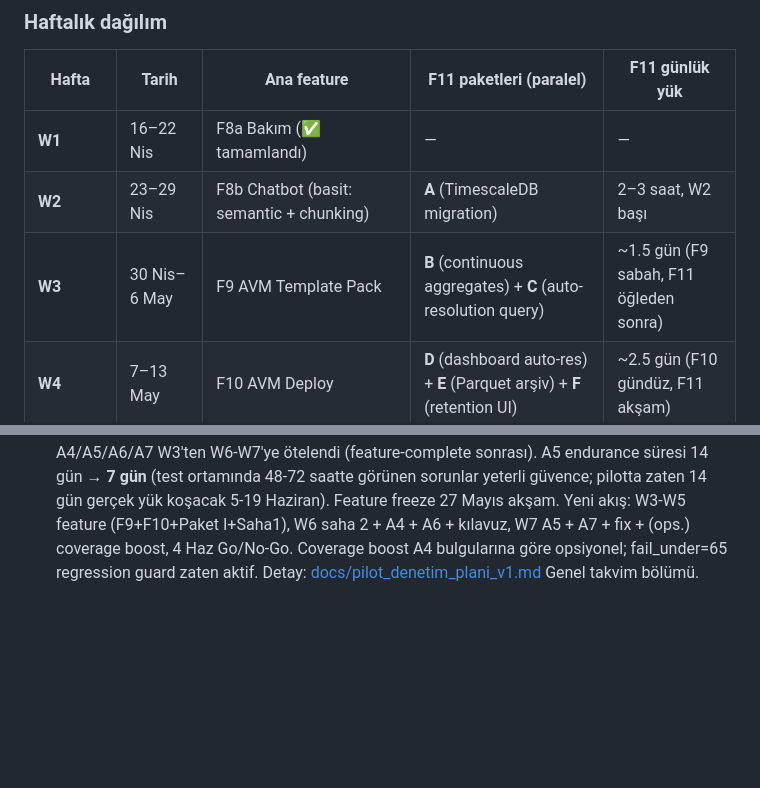
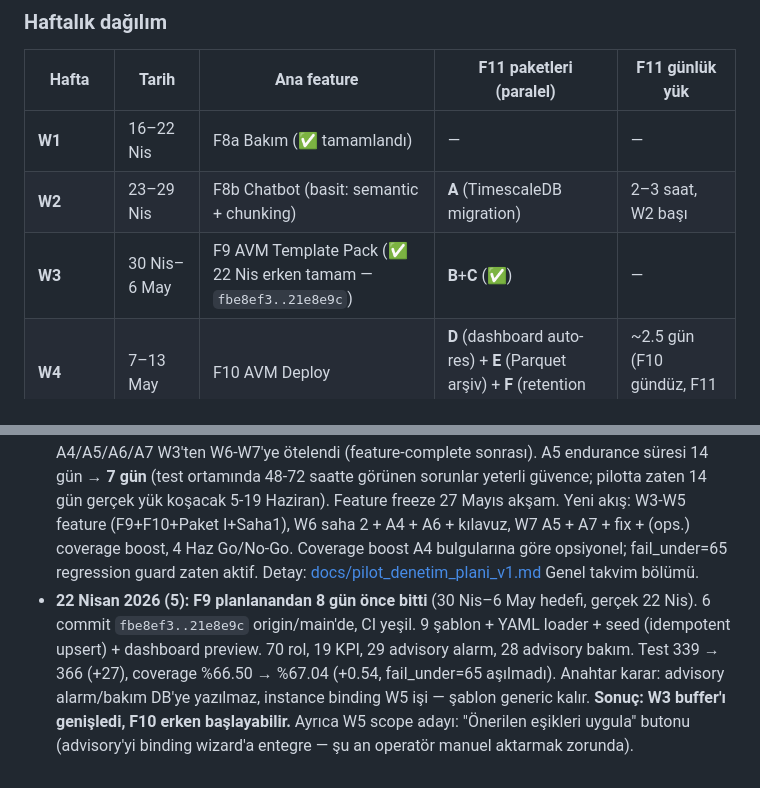
Before and after one commit to GokturkOmer/custos, a Markdown page: docs/custos_is_plani_v1.md, 2 parts joined by grey strips. Rendered like a GitHub page; blank space fills up the shorter version.

Commit message:
plan: F9 erken tamamlandı (22 Nis, 6 commit) — W3 buffer genişledi
F9 planlanandan 8 gün önce bitti (hedef 30 Nis-6 May). 6 commit fbe8ef3..21e8e9c CI yeşil. 9 şablon + YAML loader + idempotent seed + dashboard preview. 70 rol, 19 KPI, 29 advisory alarm, 28 advisory bakım. Test 339→366, coverage 66.50→67.04. Anahtar: advisory DB yazılmaz (instance binding W5). Sonuç: F10 erken başlayabilir. W5 adayı: Önerilen eşikleri uygula butonu.

Co-Authored-By: Claude Opus 4.7 (1M context) <noreply@anthropic.com>

```diff
--- a/docs/custos_is_plani_v1.md
+++ b/docs/custos_is_plani_v1.md
@@ -17,7 +17,7 @@ Brief v1.6'nın W1–W7 haftalık dağılımı korunuyor; F11 (Historian) paketl
 |---|---|---|---|---|
 | **W1** | 16–22 Nis | F8a Bakım (✅ tamamlandı) | — | — |
 | **W2** | 23–29 Nis | F8b Chatbot (basit: semantic + chunking) | **A** (TimescaleDB migration) | 2–3 saat, W2 başı |
-| **W3** | 30 Nis–6 May | F9 AVM Template Pack | **B** (continuous aggregates) + **C** (auto-resolution query) | ~1.5 gün (F9 sabah, F11 öğleden sonra) |
+| **W3** | 30 Nis–6 May | F9 AVM Template Pack (✅ 22 Nis erken tamam — `fbe8ef3..21e8e9c`) | **B**+**C** (✅) | — |
 | **W4** | 7–13 May | F10 AVM Deploy | **D** (dashboard auto-res) + **E** (Parquet arşiv) + **F** (retention UI) | ~2.5 gün (F10 gündüz, F11 akşam) |
 | **W5** | 14–20 May | Saha entegrasyon 1 + F10 bitiş | **I** (collector batch read) | ~3–4 gün |
 | **W6** | 21–27 May | Saha entegrasyon 2 (tuning + binding) + kullanıcı kılavuzu | Denetim **A4** (subagent review) + **A6** (chaos) | ~3 gün denetim + 2 gün saha |
@@ -204,3 +204,4 @@ Bu iş planı v1'dir. Değişiklik durumları:
 - **22 Nisan 2026 (2):** F9 kapsam netleşti (C hibrit, genişletilmiş): 9 şablon + YAML altyapısı W3'te, 6–7 gün. Terfi 2 şablon × 4 instance. W6'ya kullanıcı kılavuzu eklendi. Saha keşfi check-list hazırlandı (kişisel belge, repo dışı — ortağa iletilecek). Mini PC sahaya giderken alınacak kararı kayıt altına alındı (test'ler ayrı WSL'de). Kapasite: 6 saat/gün × 44 gün = 264 saat, kalan işlerin tahmini 33–36 gün karşılığı — sıkı ama yeterli, buffer W7'de.
 - **22 Nisan 2026 (3):** v1.1 backlog'una **pyproject.toml bağımlılık beyaz liste denetimi** eklendi (Bölüm B Akış 3). Gerekçe: denetim Adım 1 kod seviyesinde mimari kuralları kapsar ama pyproject.toml'a yasak paket eklenmesini yakalamaz. Pilot sonrası ekip büyümesiyle risk artar. Araç önerisi: `scripts/dependency_policy.py` + `[tool.custos.dependencies]` allowlist.
 - **22 Nisan 2026 (4):** Denetim akışı revize edildi — **"önce fix/teknik borç → sonra test"** prensibi. A4/A5/A6/A7 W3'ten W6-W7'ye ötelendi (feature-complete sonrası). A5 endurance süresi 14 gün → **7 gün** (test ortamında 48-72 saatte görünen sorunlar yeterli güvence; pilotta zaten 14 gün gerçek yük koşacak 5-19 Haziran). Feature freeze 27 Mayıs akşam. Yeni akış: W3-W5 feature (F9+F10+Paket I+Saha1), W6 saha 2 + A4 + A6 + kılavuz, W7 A5 + A7 + fix + (ops.) coverage boost, 4 Haz Go/No-Go. Coverage boost A4 bulgularına göre opsiyonel; fail_under=65 regression guard zaten aktif. Detay: [docs/pilot_denetim_plani_v1.md](pilot_denetim_plani_v1.md) Genel takvim bölümü.
+- **22 Nisan 2026 (5):** **F9 planlanandan 8 gün önce bitti** (30 Nis–6 May hedefi, gerçek 22 Nis). 6 commit `fbe8ef3..21e8e9c` origin/main'de, CI yeşil. 9 şablon + YAML loader + seed (idempotent upsert) + dashboard preview. 70 rol, 19 KPI, 29 advisory alarm, 28 advisory bakım. Test 339 → 366 (+27), coverage %66.50 → %67.04 (+0.54, fail_under=65 aşılmadı). Anahtar karar: advisory alarm/bakım DB'ye yazılmaz, instance binding W5 işi — şablon generic kalır. **Sonuç: W3 buffer'ı genişledi, F10 erken başlayabilir.** Ayrıca W5 scope adayı: "Önerilen eşikleri uygula" butonu (advisory'yi binding wizard'a entegre — şu an operatör manuel aktarmak zorunda).
```
